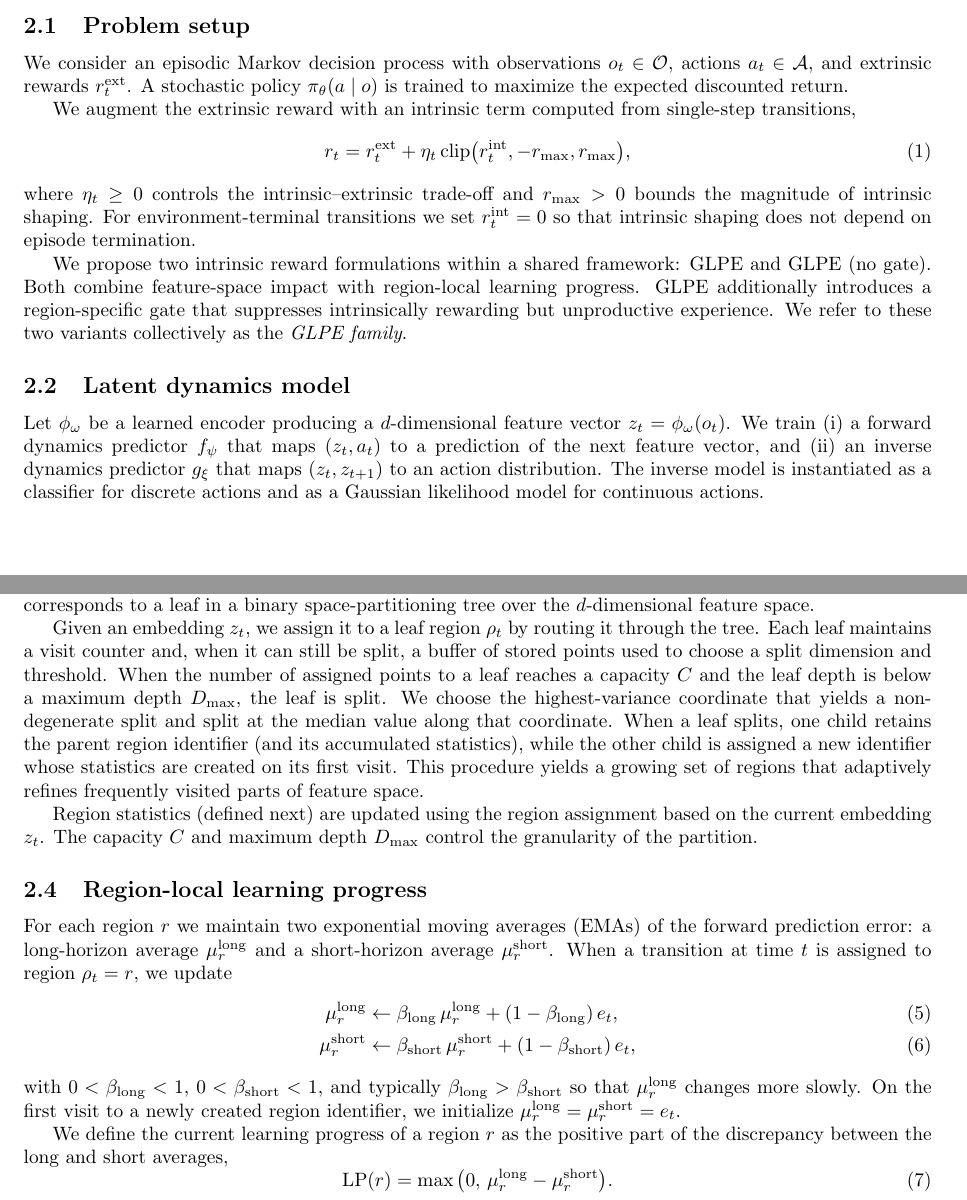
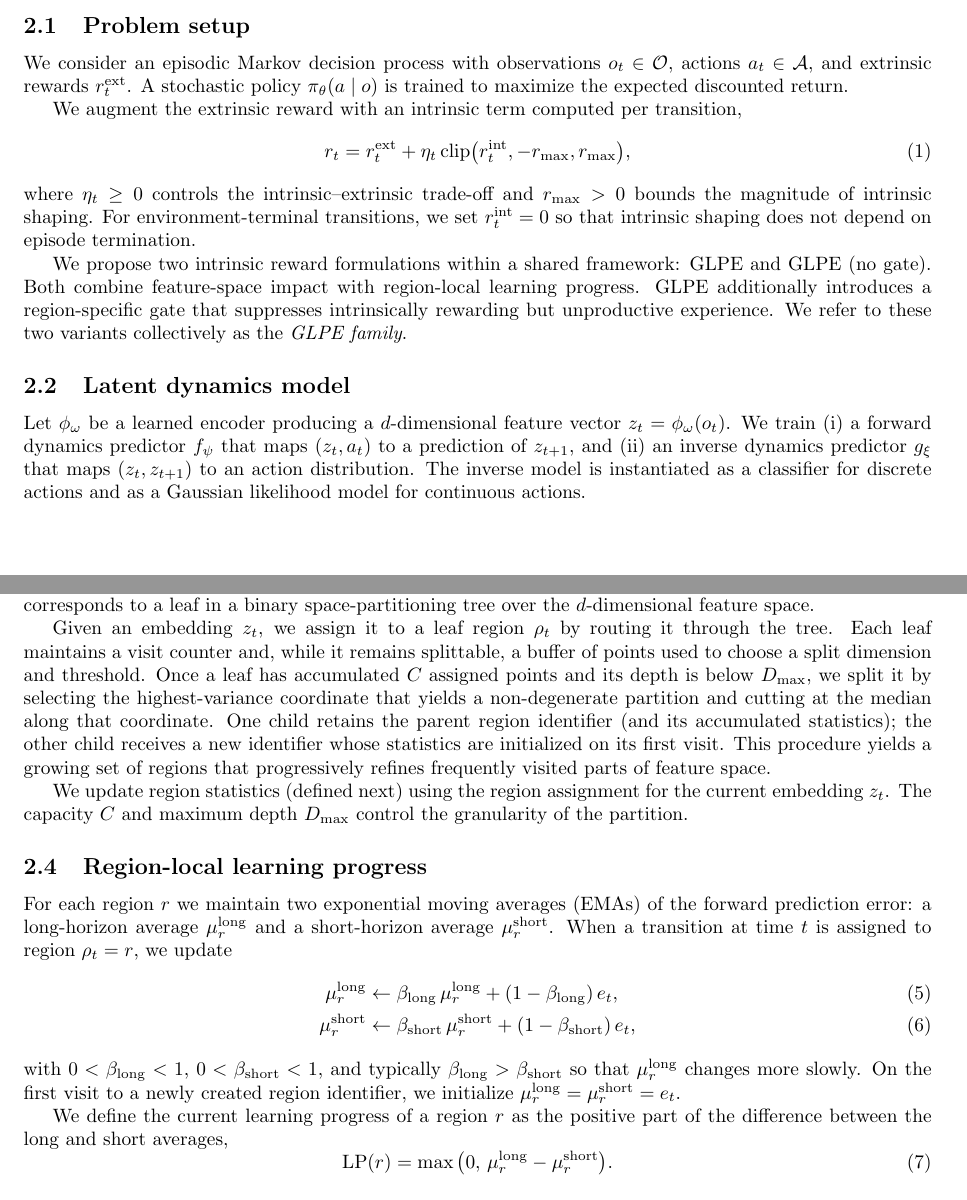
Before and after one commit to mikaelvincent/gated-learning-progress-exploration, a LaTeX paper (paper/targets/arxiv.tex, which reads paper/sections/02_method.tex): two parts of pages 2 and 3 of 14, joined at a grey line, cut so that both start at the same text. Compiled offline with pdfLaTeX.

Commit message:
Clarify method exposition
* Improve phrasing and parallel structure in the region-partition description.
* Reduce repetition while keeping notation and definitions unchanged.

```diff
--- a/paper/sections/02_method.tex
+++ b/paper/sections/02_method.tex
@@ -6,12 +6,12 @@
 We consider an episodic Markov decision process with observations $o_t \in \mathcal{O}$, actions $a_t \in \mathcal{A}$, and extrinsic rewards $r_t^{\mathrm{ext}}$.
 A stochastic policy $\pi_\theta(a\mid o)$ is trained to maximize the expected discounted return.
 
-We augment the extrinsic reward with an intrinsic term computed from single-step transitions,
+We augment the extrinsic reward with an intrinsic term computed per transition,
 \begin{equation}
     r_t = r_t^{\mathrm{ext}} + \eta_t\,\mathrm{clip}\big(r_t^{\mathrm{int}}, -r_{\max}, r_{\max}\big),
 \end{equation}
 where $\eta_t\ge 0$ controls the intrinsic--extrinsic trade-off and $r_{\max}>0$ bounds the magnitude of intrinsic shaping.
-For environment-terminal transitions we set $r_t^{\mathrm{int}}=0$ so that intrinsic shaping does not depend on episode termination.
+For environment-terminal transitions, we set $r_t^{\mathrm{int}}=0$ so that intrinsic shaping does not depend on episode termination.
 
 We propose two intrinsic reward formulations within a shared framework: GLPE and GLPE (no gate).
 Both combine feature-space impact with region-local learning progress.
@@ -21,7 +21,7 @@ We refer to these two variants collectively as the \emph{GLPE family}.
 \subsection{Latent dynamics model}
 
 Let $\phi_\omega$ be a learned encoder producing a $d$-dimensional feature vector $z_t = \phi_\omega(o_t)$.
-We train (i) a forward dynamics predictor $f_\psi$ that maps $(z_t,a_t)$ to a prediction of the next feature vector, and (ii) an inverse dynamics predictor $g_\xi$ that maps $(z_t,z_{t+1})$ to an action distribution.
+We train (i) a forward dynamics predictor $f_\psi$ that maps $(z_t,a_t)$ to a prediction of $z_{t+1}$, and (ii) an inverse dynamics predictor $g_\xi$ that maps $(z_t,z_{t+1})$ to an action distribution.
 The inverse model is instantiated as a classifier for discrete actions and as a Gaussian likelihood model for continuous actions.
 
 Training uses the combined loss
@@ -45,13 +45,12 @@ To localize learning progress, we maintain an online partition of the latent spa
 Each region corresponds to a leaf in a binary space-partitioning tree over the $d$-dimensional feature space.
 
 Given an embedding $z_t$, we assign it to a leaf region $\rho_t$ by routing it through the tree.
-Each leaf maintains a visit counter and, when it can still be split, a buffer of stored points used to choose a split dimension and threshold.
-When the number of assigned points to a leaf reaches a capacity $C$ and the leaf depth is below a maximum depth $D_{\max}$, the leaf is split.
-We choose the highest-variance coordinate that yields a non-degenerate split and split at the median value along that coordinate.
-When a leaf splits, one child retains the parent region identifier (and its accumulated statistics), while the other child is assigned a new identifier whose statistics are created on its first visit.
-This procedure yields a growing set of regions that adaptively refines frequently visited parts of feature space.
+Each leaf maintains a visit counter and, while it remains splittable, a buffer of points used to choose a split dimension and threshold.
+Once a leaf has accumulated $C$ assigned points and its depth is below $D_{\max}$, we split it by selecting the highest-variance coordinate that yields a non-degenerate partition and cutting at the median along that coordinate.
+One child retains the parent region identifier (and its accumulated statistics); the other child receives a new identifier whose statistics are initialized on its first visit.
+This procedure yields a growing set of regions that progressively refines frequently visited parts of feature space.
 
-Region statistics (defined next) are updated using the region assignment based on the current embedding $z_t$.
+We update region statistics (defined next) using the region assignment for the current embedding $z_t$.
 The capacity $C$ and maximum depth $D_{\max}$ control the granularity of the partition.
 
 \subsection{Region-local learning progress}
@@ -65,7 +64,7 @@ When a transition at time $t$ is assigned to region $\rho_t=r$, we update
 with $0<\beta_{\mathrm{long}}<1$, $0<\beta_{\mathrm{short}}<1$, and typically $\beta_{\mathrm{long}}>\beta_{\mathrm{short}}$ so that $\mu^{\mathrm{long}}_r$ changes more slowly.
 On the first visit to a newly created region identifier, we initialize $\mu^{\mathrm{long}}_r=\mu^{\mathrm{short}}_r=e_t$.
 
-We define the current learning progress of a region $r$ as the positive part of the discrepancy between the long and short averages,
+We define the current learning progress of a region $r$ as the positive part of the difference between the long and short averages,
 \begin{equation}
     \mathrm{LP}(r) = \max\big(0,\,\mu^{\mathrm{long}}_{r}-\mu^{\mathrm{short}}_{r}\big).
 \end{equation}
```
Also changed, not shown: paper/sections/02_method.tex (6 more changed lines).
